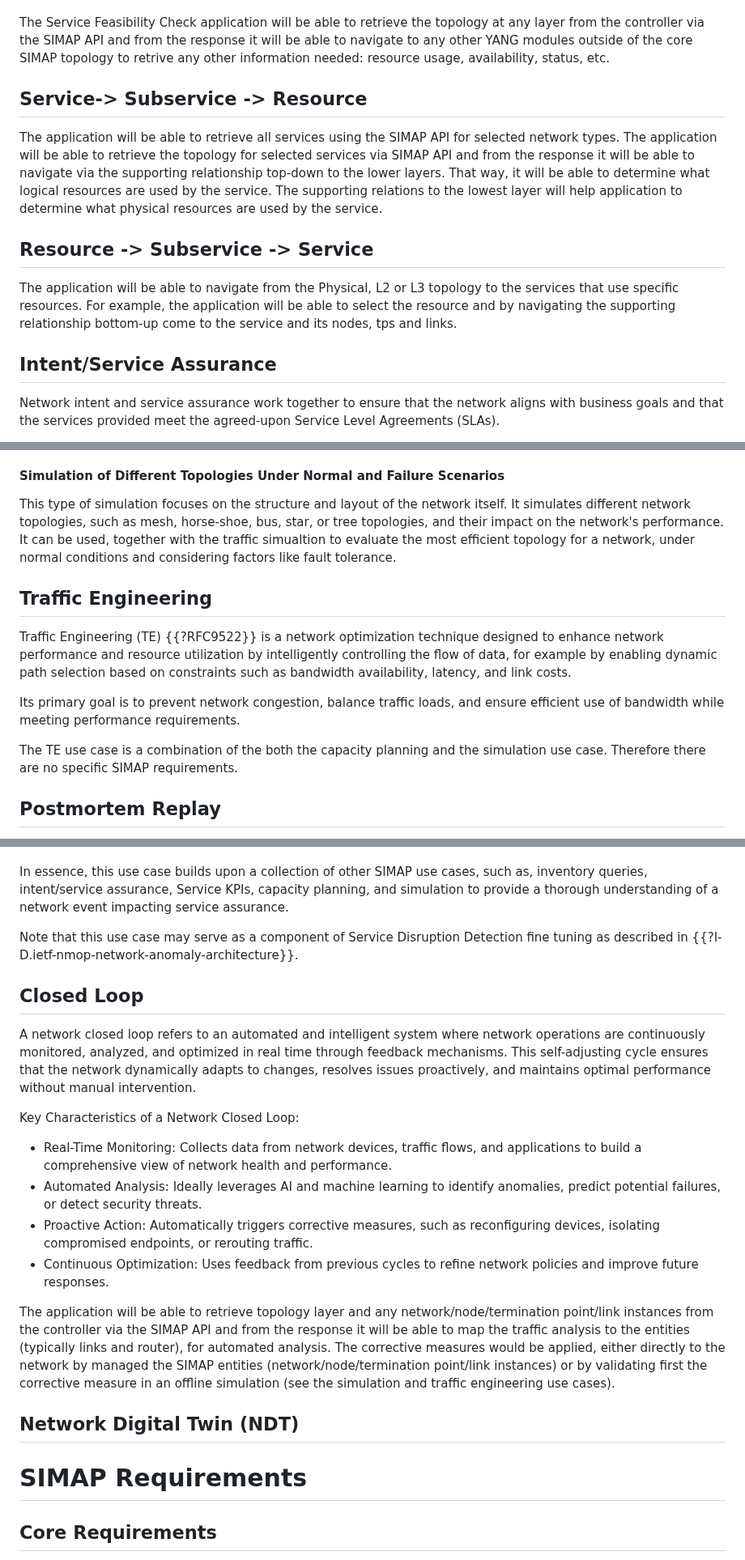
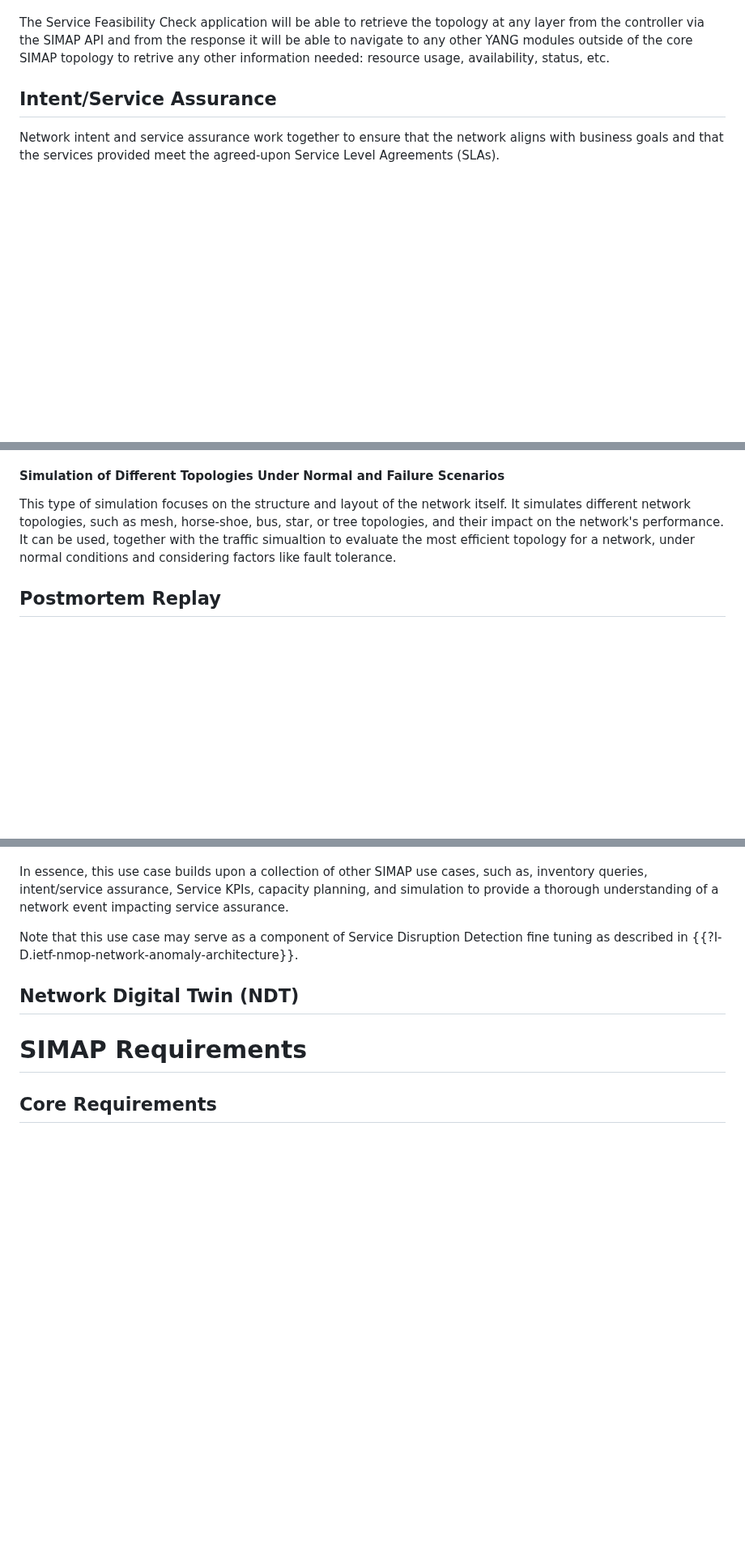
Before and after one commit to ietf-wg-nmop/draft-ietf-nmop-digital-map-concept, a Markdown page: draft-ietf-nmop-simap-concept.md, 3 parts joined by grey strips. Shown at 81% size. Drawn GitHub-style; blank space fills up the shorter version.

```diff
--- a/draft-ietf-nmop-simap-concept.md
+++ b/draft-ietf-nmop-simap-concept.md
@@ -253,20 +295,6 @@ The load testing could be done to evaluate performance under stress.
 The Service Feasibility Check application will be able to retrieve the topology at any layer from the controller
 via the SIMAP API and from the response it will be able to navigate to any other YANG modules outside of the
 core SIMAP topology to retrive any other information needed: resource usage, availability, status, etc.
-
-## Service-> Subservice -> Resource
-
-The application will be able to retrieve all services using the SIMAP API for selected network types.
-The application will be able to retrieve the topology for selected services via SIMAP API and from the response
-it will be able to navigate via the supporting relationship top-down to the lower layers. That way, it will be able to
-determine what logical resources are used by the service. The supporting relations to the lowest layer will help
-application to determine what physical resources are used by the service.
-
-## Resource -> Subservice -> Service
-
-The application will be able to navigate from the Physical, L2 or L3 topology to the services that use specific
-resources. For example, the application will be able to select the resource and by navigating the supporting relationship
-bottom-up come to the service and its nodes, tps and links.
 
 ## Intent/Service Assurance
 
@@ -385,14 +413,6 @@ The main use is to model the impact of different types of traffic (e.g., voice,
 
 This type of simulation focuses on the structure and layout of the network itself. It simulates different network topologies, such as mesh, horse-shoe, bus, star, or tree topologies, and their impact on the network's performance.  It can be used, together with the traffic simualtion to evaluate the most efficient topology for a network, under normal conditions and considering factors like fault tolerance.
 
-## Traffic Engineering
-
-Traffic Engineering (TE) {{?RFC9522}} is a network optimization technique designed to enhance network performance and resource utilization by intelligently controlling the flow of data, for example by enabling dynamic path selection based on constraints such as bandwidth availability, latency, and link costs.
-
-Its primary goal is to prevent network congestion, balance traffic loads, and ensure efficient use of bandwidth while meeting performance requirements.
-
-The TE use case is a combination of the both the capacity planning and the simulation use case. Therefore there are no specific SIMAP requirements.
-
 ## Postmortem Replay
 
 The postmortem replay use case consists in using SIMAPs for the purpose of analysis of network service property evolution based on recorded changes. A collection of relevant timestamped network events, such as routing updates, configuration changes, link status modifications, traffic metrics evolution, and service characteristics, is being made accessible from and/or within a SIMAP to support investigation and automated processing.
@@ -404,21 +424,6 @@ Further than centralizing and correlating such various sources of information, t
 In essence, this use case builds upon a collection of other SIMAP use cases, such as, inventory queries, intent/service assurance, Service KPIs, capacity planning, and simulation to provide a thorough understanding of a network event impacting service assurance.
 
 Note that this use case may serve as a component of Service Disruption Detection fine tuning as described in {{?I-D.ietf-nmop-network-anomaly-architecture}}.
-
-
-## Closed Loop
-
-A network closed loop refers to an automated and intelligent system where network operations are continuously monitored, analyzed, and optimized in real time through feedback mechanisms. This self-adjusting cycle ensures that the network dynamically adapts to changes, resolves issues proactively, and maintains optimal performance without manual intervention.
-
-Key Characteristics of a Network Closed Loop:
-
-* Real-Time Monitoring: Collects data from network devices, traffic flows, and applications to build a comprehensive view of network health and performance.
-* Automated Analysis: Ideally leverages AI and machine learning to identify anomalies, predict potential failures, or detect security threats.
-* Proactive Action: Automatically triggers corrective measures, such as reconfiguring devices, isolating compromised endpoints, or rerouting traffic.
-* Continuous Optimization: Uses feedback from previous cycles to refine network policies and improve future responses.
-
-
-The application will be able to retrieve topology layer and any network/node/termination point/link instances from the controller via the SIMAP API and from the response it will be able to map the traffic analysis to the entities (typically links and router), for automated analysis. The corrective measures would be applied, either directly to the network by managed the SIMAP entities (network/node/termination point/link instances) or by validating first the corrective measure in an offline simulation (see the simulation and traffic engineering use cases).
 
 ## Network Digital Twin (NDT)
 
```
Also changed, not shown: other parts of draft-ietf-nmop-simap-concept.md (+42 -0 lines).
